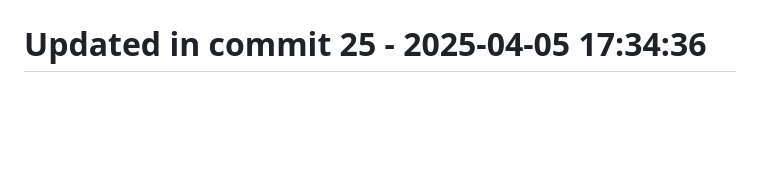
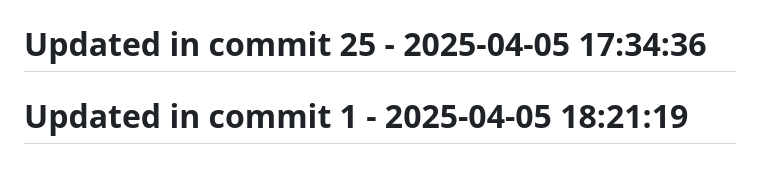
Before and after one commit to llamasearchai/llamacrates, a Markdown page: README.md, the part around the change. GitHub-like rendering; blank space fills up the shorter version.

Commit message:
test: Update tests for README

```diff
--- a/README.md
+++ b/README.md
@@ -159,3 +159,5 @@ Licensed under the MIT License - see the [LICENSE](LICENSE) file for details.
 # Updated in commit 17 - 2025-04-05 17:34:36
 
 # Updated in commit 25 - 2025-04-05 17:34:36
+
+# Updated in commit 1 - 2025-04-05 18:21:19
```
